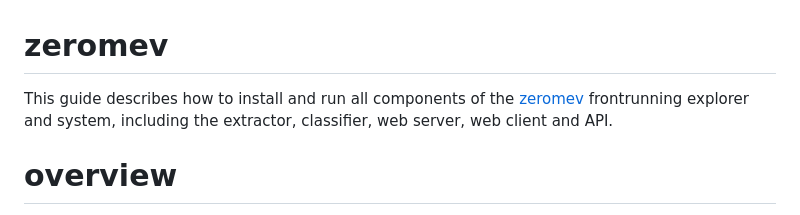
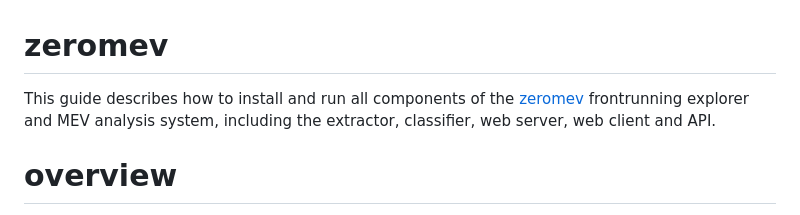
Before and after one commit to zeromev/zeromev-core, a Markdown page: README.md, the part around the change. Drawn GitHub-style.

```diff
--- a/README.md
+++ b/README.md
@@ -1,6 +1,6 @@
 # zeromev
 
-This guide describes how to install and run all components of the [zeromev](https://info.zeromev.org) frontrunning explorer and system, including the extractor, classifier, web server, web client and API.
+This guide describes how to install and run all components of the [zeromev](https://info.zeromev.org) frontrunning explorer and MEV analysis system, including the extractor, classifier, web server, web client and API.
 
 # overview
 
```
